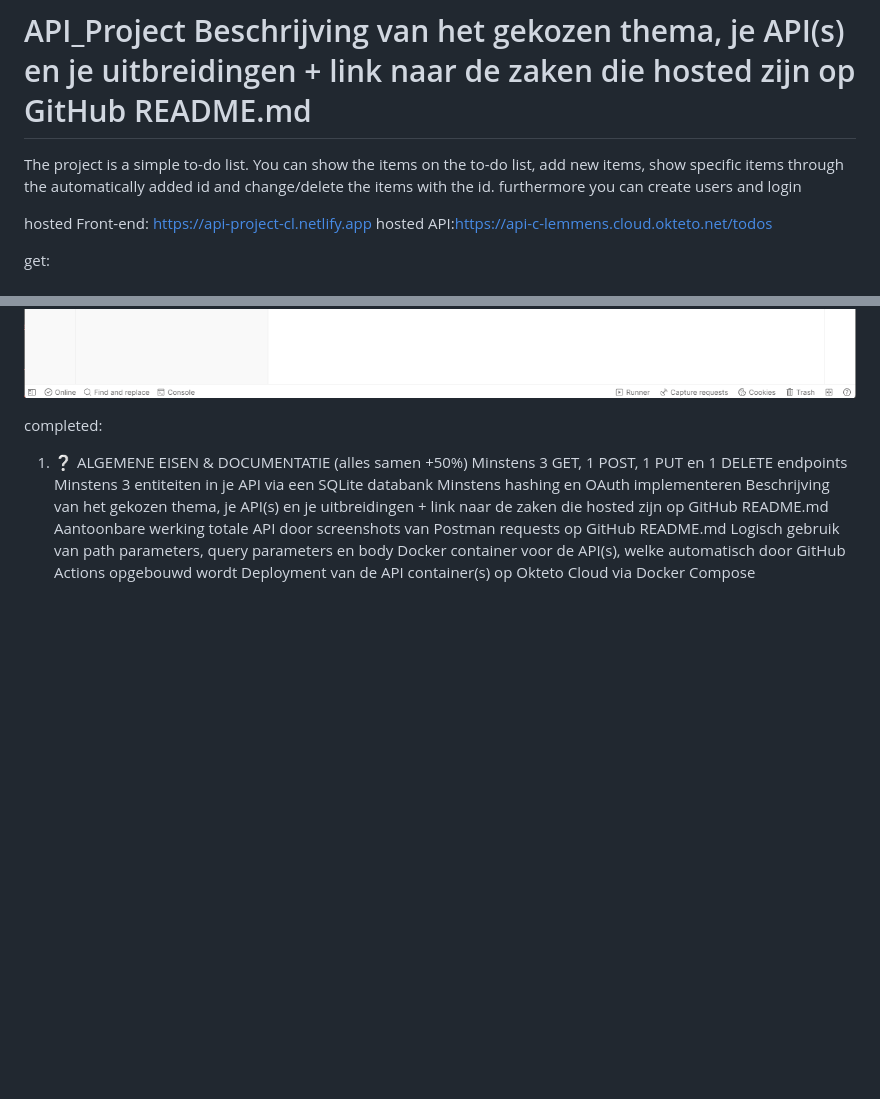
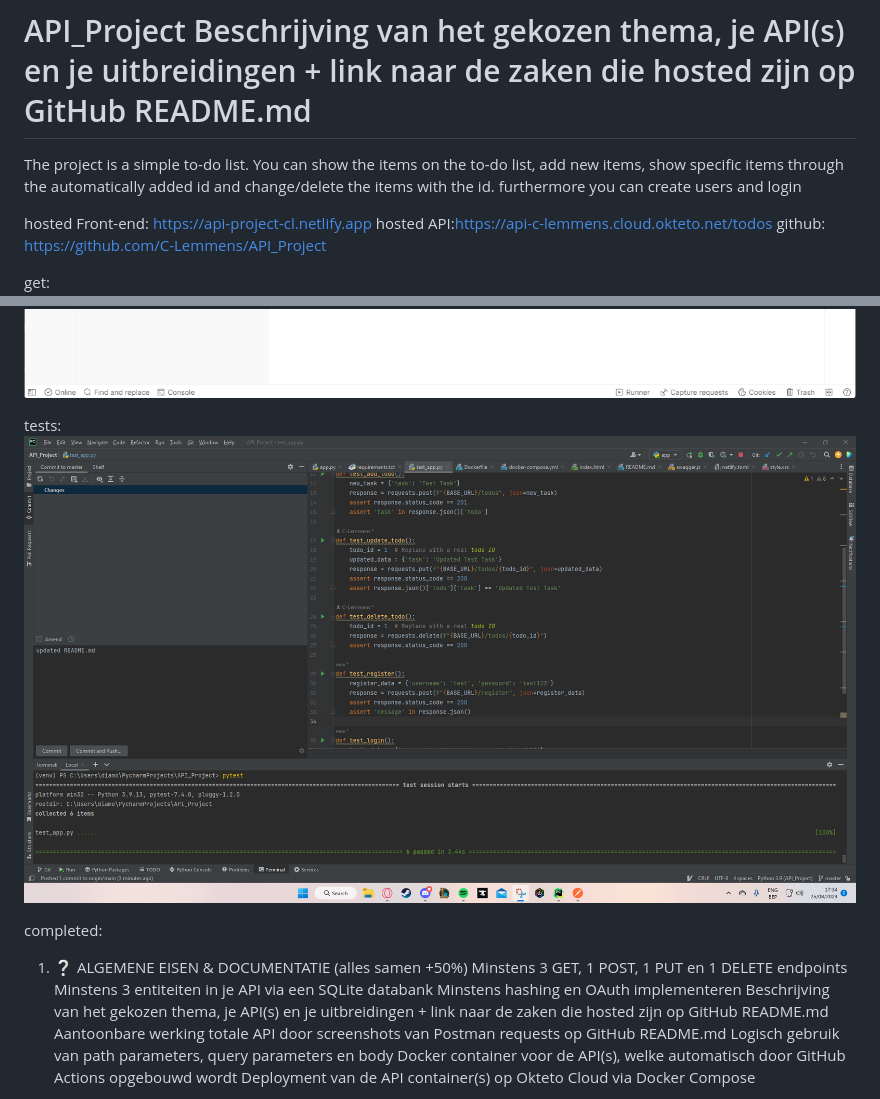
Before and after one commit to C-Lemmens/API_Project, a Markdown page: README.md, 2 parts joined by grey strips. GitHub-like rendering; pictures changed too: pictures/img_test.png (added); blank space fills up the shorter version.

```diff
--- a/README.md
+++ b/README.md
@@ -6,6 +6,7 @@ furthermore you can create users and login
 
 hosted Front-end: https://api-project-cl.netlify.app
 hosted API:https://api-c-lemmens.cloud.okteto.net/todos
+github: https://github.com/C-Lemmens/API_Project
 
 get:
 ![img.png](pictures/img.png)
@@ -35,7 +36,8 @@ delete item:
 ![img_11.png](pictures/img_11.png)
 ![img_12.png](pictures/img_12.png)
 
-
+tests:
+![img_test.png](pictures/img_test.png)
 
 completed:
 1. ❔ ALGEMENE EISEN & DOCUMENTATIE (alles samen +50%)
```
